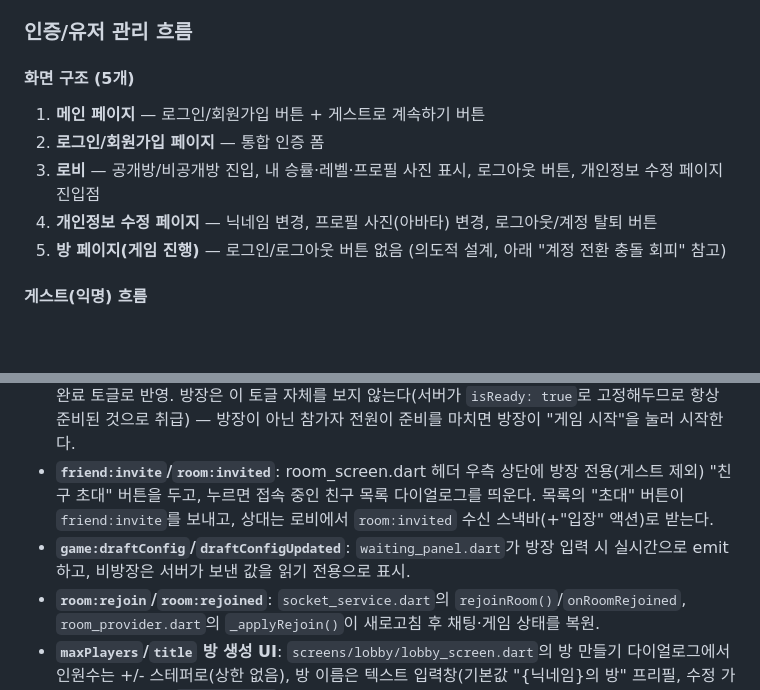
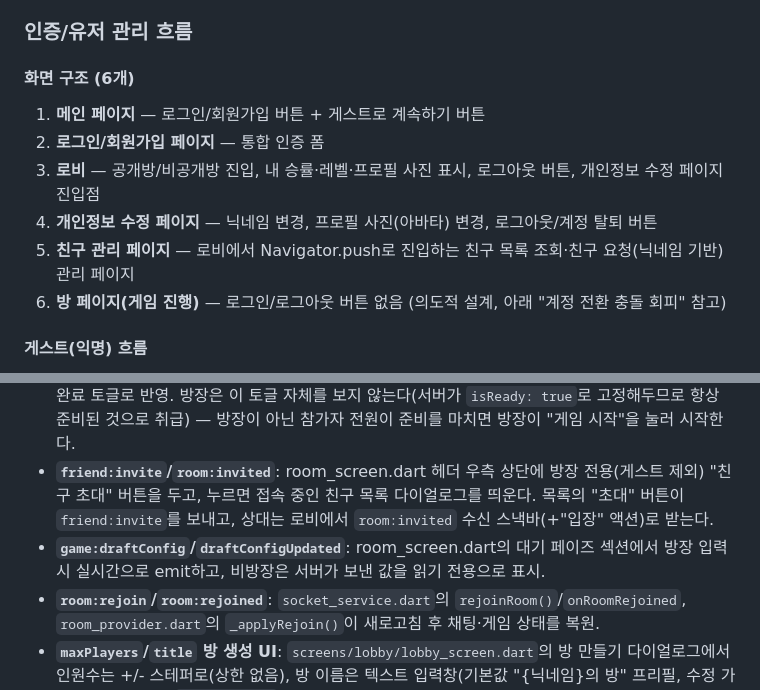
Before and after one commit to madcamp-official/26s-w2-c3-06, a Markdown page: PLAN.md, 2 parts joined by grey strips. Drawn GitHub-style; blank space fills up the shorter version.

Commit message:
docs: PLAN.md 화면 구조·draftConfig 서술 정합성 오류 수정
친구 관리 페이지 누락 및 존재하지 않는 waiting_panel.dart 참조를 정정

Co-Authored-By: Claude Sonnet 5 <noreply@anthropic.com>

```diff
--- a/PLAN.md
+++ b/PLAN.md
@@ -135,12 +135,13 @@ finalExp = max(0, floor(baseExp × participationMultiplier × repeatMatchMultipl
 
 ### 인증/유저 관리 흐름
 
-#### 화면 구조 (5개)
+#### 화면 구조 (6개)
 1. **메인 페이지** — 로그인/회원가입 버튼 + 게스트로 계속하기 버튼
 2. **로그인/회원가입 페이지** — 통합 인증 폼
 3. **로비** — 공개방/비공개방 진입, 내 승률·레벨·프로필 사진 표시, 로그아웃 버튼, 개인정보 수정 페이지 진입점
 4. **개인정보 수정 페이지** — 닉네임 변경, 프로필 사진(아바타) 변경, 로그아웃/계정 탈퇴 버튼
-5. **방 페이지(게임 진행)** — 로그인/로그아웃 버튼 없음 (의도적 설계, 아래 "계정 전환 충돌 회피" 참고)
+5. **친구 관리 페이지** — 로비에서 Navigator.push로 진입하는 친구 목록 조회·친구 요청(닉네임 기반) 관리 페이지
+6. **방 페이지(게임 진행)** — 로그인/로그아웃 버튼 없음 (의도적 설계, 아래 "계정 전환 충돌 회피" 참고)
 
 #### 게스트(익명) 흐름
 메인에서 "게스트로 계속하기" 클릭 → 닉네임 입력 화면 → `signInAnonymously()` 호출 → 로비 진입. 닉네임은 이 시점에 저장(Firebase `displayName` 또는 자체 DB 프로필).
@@ -437,7 +438,7 @@ interface LiarGameLLM {
 - **`RoomSummary`**: `models/room_summary.dart`가 `room:publicList` 계약(`{ roomCode, title, emoji, hostNickname, category, playerCount, maxPlayers, inProgress }`)을 그대로 반영한다.
 - **`player:ready`**: `models/player.dart`의 `isReady` 필드와 room_screen.dart 대기 페이즈의 준비 완료 토글로 반영. 방장은 이 토글 자체를 보지 않는다(서버가 `isReady: true`로 고정해두므로 항상 준비된 것으로 취급) — 방장이 아닌 참가자 전원이 준비를 마치면 방장이 "게임 시작"을 눌러 시작한다.
 - **`friend:invite`/`room:invited`**: room_screen.dart 헤더 우측 상단에 방장 전용(게스트 제외) "친구 초대" 버튼을 두고, 누르면 접속 중인 친구 목록 다이얼로그를 띄운다. 목록의 "초대" 버튼이 `friend:invite`를 보내고, 상대는 로비에서 `room:invited` 수신 스낵바(+"입장" 액션)로 받는다.
-- **`game:draftConfig`/`draftConfigUpdated`**: `waiting_panel.dart`가 방장 입력 시 실시간으로 emit하고, 비방장은 서버가 보낸 값을 읽기 전용으로 표시.
+- **`game:draftConfig`/`draftConfigUpdated`**: room_screen.dart의 대기 페이즈 섹션에서 방장 입력 시 실시간으로 emit하고, 비방장은 서버가 보낸 값을 읽기 전용으로 표시.
 - **`room:rejoin`/`room:rejoined`**: `socket_service.dart`의 `rejoinRoom()`/`onRoomRejoined`, `room_provider.dart`의 `_applyRejoin()`이 새로고침 후 채팅·게임 상태를 복원.
 - **`maxPlayers`/`title` 방 생성 UI**: `screens/lobby/lobby_screen.dart`의 방 만들기 다이얼로그에서 인원수는 +/- 스테퍼로(상한 없음), 방 이름은 텍스트 입력창(기본값 "{닉네임}의 방" 프리필, 수정 가능)으로 지정하고 `createRoom()`이 이 값들을 emit.
 - **`discussion:started`**: `socket_service.dart`의 `onDiscussionStarted`가 페이즈를 전환하고 현재 턴 배너를 내린다.
```
